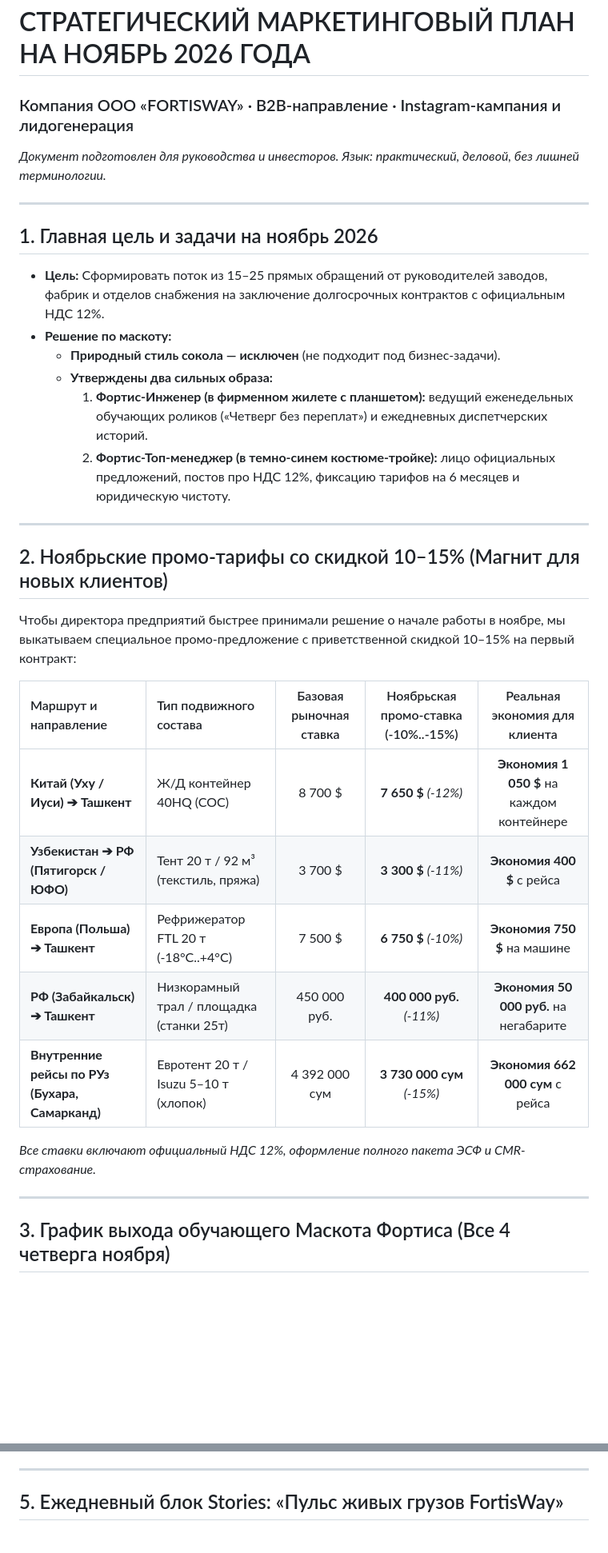
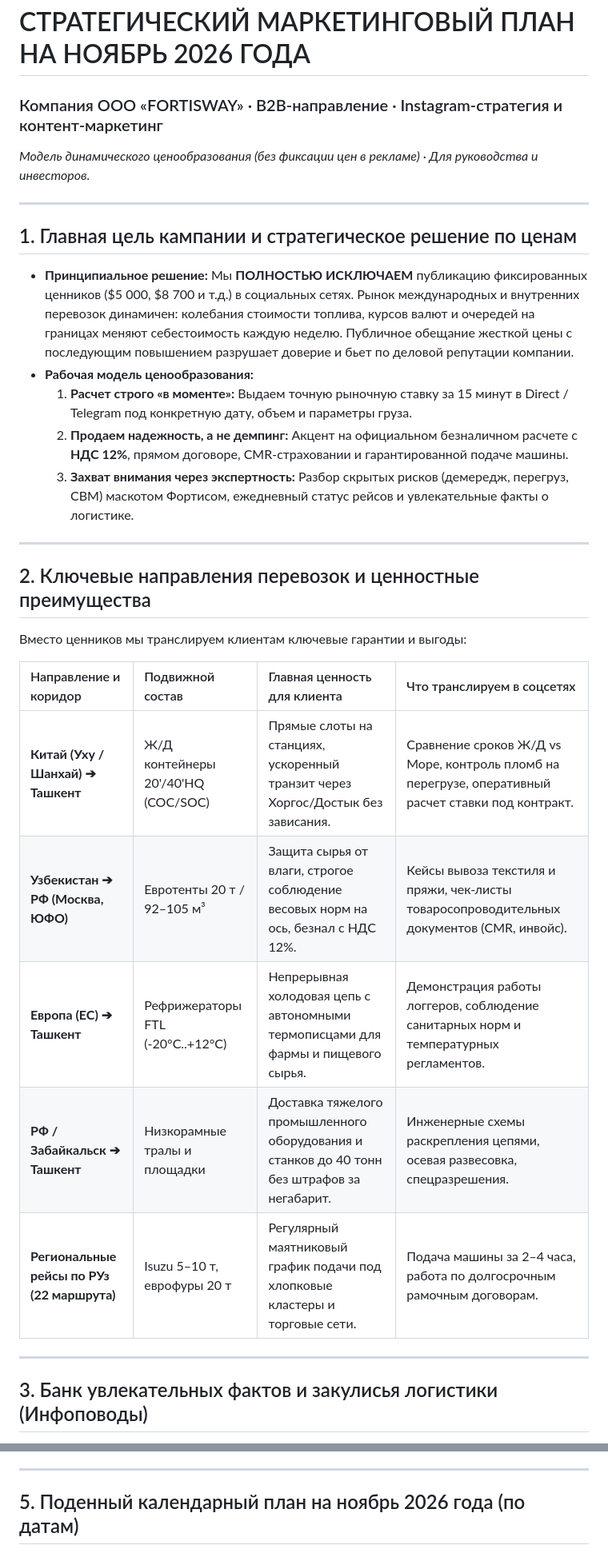
Before and after one commit to kurbanovabdulhakim/Fortis-way, a Markdown page: docs/Marketing_Plan_November_2026.md, 2 parts joined by grey strips. Shown at 80% size. Rendered like a GitHub page; blank space fills up the shorter version.

Commit message:
docs: update November plan to dynamic pricing model, remove all fixed prices, add logistics facts and technical insights

```diff
--- a/docs/Marketing_Plan_November_2026.md
+++ b/docs/Marketing_Plan_November_2026.md
@@ -1,35 +1,32 @@
 # СТРАТЕГИЧЕСКИЙ МАРКЕТИНГОВЫЙ ПЛАН НА НОЯБРЬ 2026 ГОДА
-### Компания OOO «FORTISWAY» · B2B-направление · Instagram-кампания и лидогенерация
-*Документ подготовлен для руководства и инвесторов. Язык: практический, деловой, без лишней терминологии.*
+### Компания OOO «FORTISWAY» · B2B-направление · Instagram-стратегия и контент-маркетинг
+*Модель динамического ценообразования (без фиксации цен в рекламе) · Для руководства и инвесторов.*
 
 ---
 
-## 1. Главная цель и задачи на ноябрь 2026
+## 1. Главная цель кампании и стратегическое решение по ценам
 
-* **Цель:** Сформировать поток из 15–25 прямых обращений от руководителей заводов, фабрик и отделов снабжения на заключение долгосрочных контрактов с официальным НДС 12%.
-* **Решение по маскоту:**
-  * **Природный стиль сокола — исключен** (не подходит под бизнес-задачи).
-  * **Утверждены два сильных образа:**
-    1. **Фортис-Инженер (в фирменном жилете с планшетом):** ведущий еженедельных обучающих роликов («Четверг без переплат») и ежедневных диспетчерских историй.
-    2. **Фортис-Топ-менеджер (в темно-синем костюме-тройке):** лицо официальных предложений, постов про НДС 12%, фиксацию тарифов на 6 месяцев и юридическую чистоту.
+* **Принципиальное решение:** Мы **ПОЛНОСТЬЮ ИСКЛЮЧАЕМ** публикацию фиксированных ценников ($5 000, $8 700 и т.д.) в социальных сетях. Рынок международных и внутренних перевозок динамичен: колебания стоимости топлива, курсов валют и очередей на границах меняют себестоимость каждую неделю. Публичное обещание жесткой цены с последующим повышением разрушает доверие и бьет по деловой репутации компании.
+* **Рабочая модель ценообразования:**
+  1. **Расчет строго «в моменте»:** Выдаем точную рыночную ставку за 15 минут в Direct / Telegram под конкретную дату, объем и параметры груза.
+  2. **Продаем надежность, а не демпинг:** Акцент на официальном безналичном расчете с **НДС 12%**, прямом договоре, CMR-страховании и гарантированной подаче машины.
+  3. **Захват внимания через экспертность:** Разбор скрытых рисков (демередж, перегруз, CBM) маскотом Фортисом, ежедневный статус рейсов и увлекательные факты о логистике.
 
 ---
 
-## 2. Ноябрьские промо-тарифы со скидкой 10–15% (Магнит для новых клиентов)
+## 2. Ключевые направления перевозок и ценностные преимущества
 
-Чтобы директора предприятий быстрее принимали решение о начале работы в ноябре, мы выкатываем специальное промо-предложение с приветственной скидкой 10–15% на первый контракт:
+Вместо ценников мы транслируем клиентам ключевые гарантии и выгоды:
 
-| Маршрут и направление | Тип подвижного состава | Базовая рыночная ставка | Ноябрьская промо-ставка (-10%..-15%) | Реальная экономия для клиента |
-| :--- | :--- | :---: | :---: | :---: |
-| **Китай (Уху / Иуси) ➔ Ташкент** | Ж/Д контейнер 40HQ (COC) | 8 700 $ | **7 650 $** *(-12%)* | **Экономия 1 050 $** на каждом контейнере |
-| **Узбекистан ➔ РФ (Пятигорск / ЮФО)** | Тент 20 т / 92 м³ (текстиль, пряжа) | 3 700 $ | **3 300 $** *(-11%)* | **Экономия 400 $** с рейса |
-| **Европа (Польша) ➔ Ташкент** | Рефрижератор FTL 20 т (-18°C..+4°C) | 7 500 $ | **6 750 $** *(-10%)* | **Экономия 750 $** на машине |
-| **РФ (Забайкальск) ➔ Ташкент** | Низкорамный трал / площадка (станки 25т) | 450 000 руб. | **400 000 руб.** *(-11%)* | **Экономия 50 000 руб.** на негабарите |
-| **Внутренние рейсы по РУз (Бухара, Самарканд)** | Евротент 20 т / Isuzu 5–10 т (хлопок) | 4 392 000 сум | **3 730 000 сум** *(-15%)* | **Экономия 662 000 сум** с рейса |
-
-*Все ставки включают официальный НДС 12%, оформление полного пакета ЭСФ и CMR-страхование.*
+| Направление и коридор | Подвижной состав | Главная ценность для клиента | Что транслируем в соцсетях |
+| :--- | :--- | :--- | :--- |
+| **Китай (Уху / Шанхай) ➔ Ташкент** | Ж/Д контейнеры 20'/40'HQ (COC/SOC) | Прямые слоты на станциях, ускоренный транзит через Хоргос/Достык без зависания. | Сравнение сроков Ж/Д vs Море, контроль пломб на перегрузе, оперативный расчет ставки под контракт. |
+| **Узбекистан ➔ РФ (Москва, ЮФО)** | Евротенты 20 т / 92–105 м³ | Защита сырья от влаги, строгое соблюдение весовых норм на ось, безнал с НДС 12%. | Кейсы вывоза текстиля и пряжи, чек-листы товаросопроводительных документов (CMR, инвойс). |
+| **Европа (ЕС) ➔ Ташкент** | Рефрижераторы FTL (-20°C..+12°C) | Непрерывная холодовая цепь с автономными термописцами для фармы и пищевого сырья. | Демонстрация работы логгеров, соблюдение санитарных норм и температурных регламентов. |
+| **РФ / Забайкальск ➔ Ташкент** | Низкорамные тралы и площадки | Доставка тяжелого промышленного оборудования и станков до 40 тонн без штрафов за негабарит. | Инженерные схемы раскрепления цепями, осевая развесовка, спецразрешения. |
+| **Региональные рейсы по РУз (22 маршрута)** | Isuzu 5–10 т, еврофуры 20 т | Регулярный маятниковый график подачи под хлопковые кластеры и торговые сети. | Подача машины за 2–4 часа, работа по долгосрочным рамочным договорам. |
 
 ---
 
-## 3. График выхода обучающего Маскота Фортиса (Все 4 четверга ноября)
+## 3. Банк увлекательных фактов и закулисья логистики (Инфоповоды)
 
@@ -77,5 +57,5 @@
 
 ---
 
-## 5. Ежедневный блок Stories: «Пульс живых грузов FortisWay»
+## 5. Поденный календарный план на ноябрь 2026 года (по датам)
 
```
Also changed, not shown: other parts of docs/Marketing_Plan_November_2026.md (+47 -50 lines).
